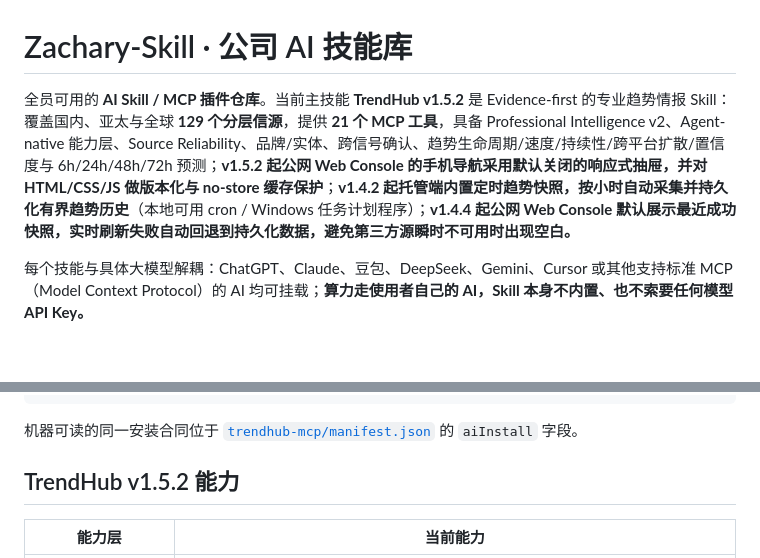
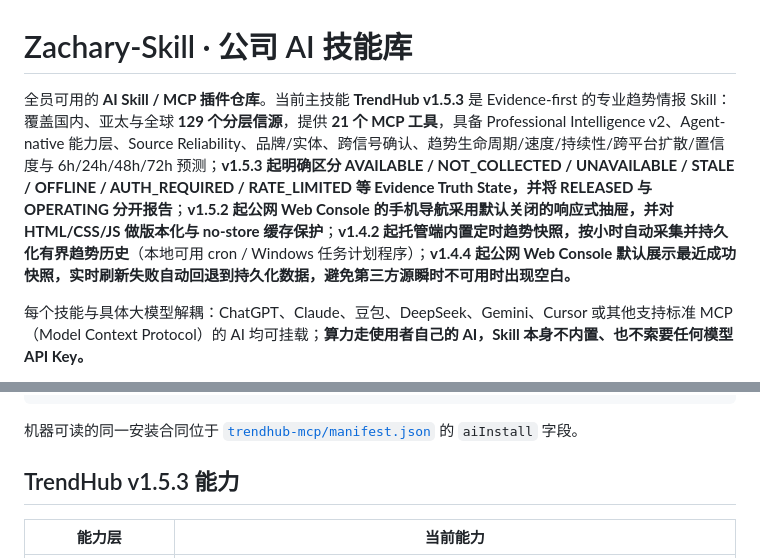
Before and after one commit to Zachary-1012/Zachary-Skill, a Markdown page: README.md, 2 parts joined by grey strips. Rendered like a GitHub page; blank space fills up the shorter version.

Commit message:
docs: update README for v1.5.3 truth semantics

```diff
--- a/README.md
+++ b/README.md
@@ -1,6 +1,6 @@
 # Zachary-Skill · 公司 AI 技能库
 
-全员可用的 **AI Skill / MCP 插件仓库**。当前主技能 **TrendHub v1.5.2** 是 Evidence-first 的专业趋势情报 Skill：覆盖国内、亚太与全球 **129 个分层信源**，提供 **21 个 MCP 工具**，具备 Professional Intelligence v2、Agent-native 能力层、Source Reliability、品牌/实体、跨信号确认、趋势生命周期/速度/持续性/跨平台扩散/置信度与 6h/24h/48h/72h 预测；**v1.5.2 起公网 Web Console 的手机导航采用默认关闭的响应式抽屉，并对 HTML/CSS/JS 做版本化与 no-store 缓存保护**；**v1.4.2 起托管端内置定时趋势快照，按小时自动采集并持久化有界趋势历史**（本地可用 cron / Windows 任务计划程序）；**v1.4.4 起公网 Web Console 默认展示最近成功快照，实时刷新失败自动回退到持久化数据，避免第三方源瞬时不可用时出现空白。**
+全员可用的 **AI Skill / MCP 插件仓库**。当前主技能 **TrendHub v1.5.3** 是 Evidence-first 的专业趋势情报 Skill：覆盖国内、亚太与全球 **129 个分层信源**，提供 **21 个 MCP 工具**，具备 Professional Intelligence v2、Agent-native 能力层、Source Reliability、品牌/实体、跨信号确认、趋势生命周期/速度/持续性/跨平台扩散/置信度与 6h/24h/48h/72h 预测；**v1.5.3 起明确区分 AVAILABLE / NOT_COLLECTED / UNAVAILABLE / STALE / OFFLINE / AUTH_REQUIRED / RATE_LIMITED 等 Evidence Truth State，并将 RELEASED 与 OPERATING 分开报告**；**v1.5.2 起公网 Web Console 的手机导航采用默认关闭的响应式抽屉，并对 HTML/CSS/JS 做版本化与 no-store 缓存保护**；**v1.4.2 起托管端内置定时趋势快照，按小时自动采集并持久化有界趋势历史**（本地可用 cron / Windows 任务计划程序）；**v1.4.4 起公网 Web Console 默认展示最近成功快照，实时刷新失败自动回退到持久化数据，避免第三方源瞬时不可用时出现空白。**
 
 每个技能与具体大模型解耦：ChatGPT、Claude、豆包、DeepSeek、Gemini、Cursor 或其他支持标准 MCP（Model Context Protocol）的 AI 均可挂载；**算力走使用者自己的 AI，Skill 本身不内置、也不索要任何模型 API Key。**
 
@@ -114,7 +114,7 @@ args: <trendhub-mcp绝对路径>/scripts/launcher.mjs
 
 机器可读的同一安装合同位于 [`trendhub-mcp/manifest.json`](./trendhub-mcp/manifest.json) 的 `aiInstall` 字段。
 
-## TrendHub v1.5.2 能力
+## TrendHub v1.5.3 能力
 
 | 能力层 | 当前能力 |
 | --- | --- |
```
